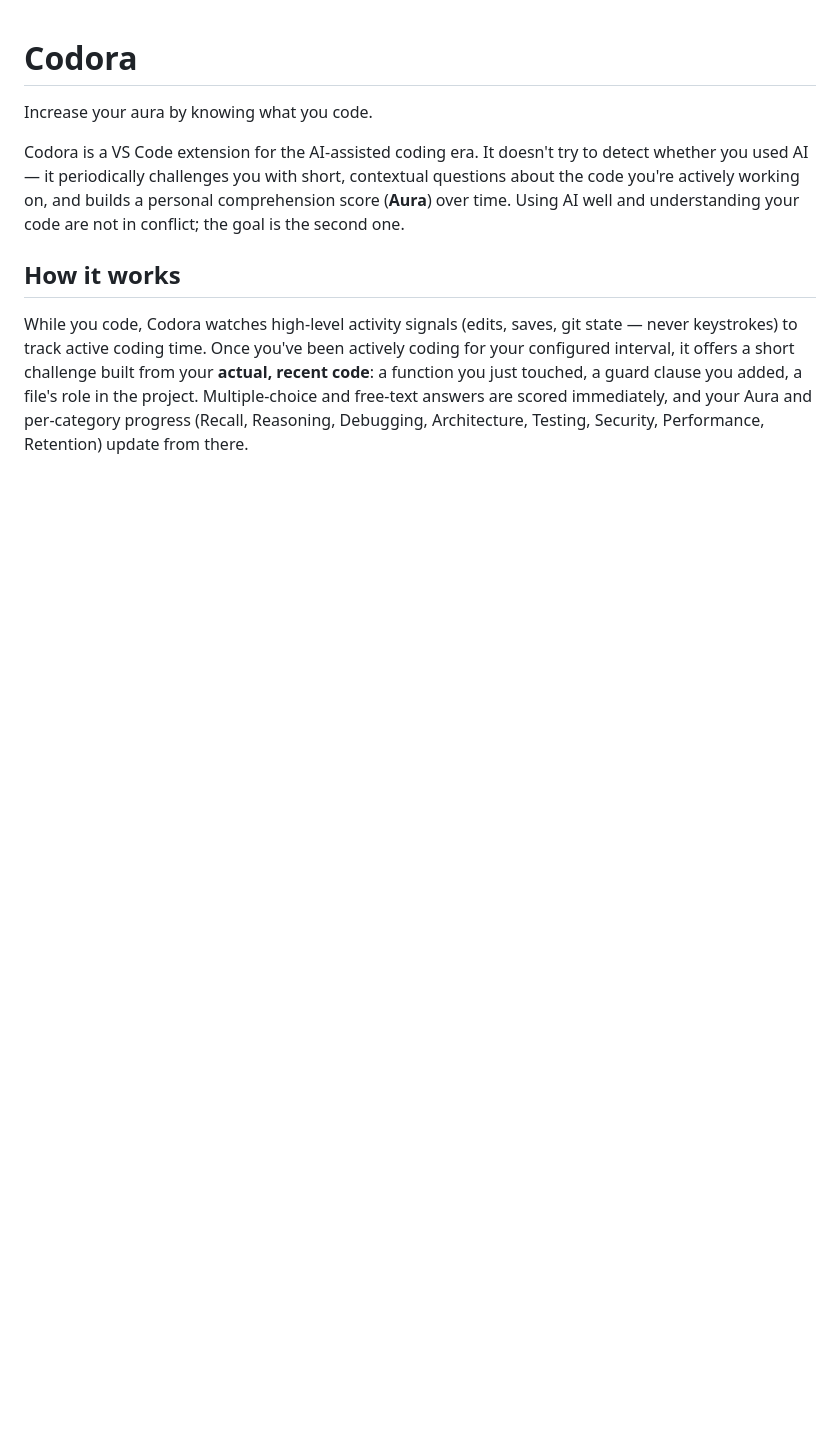
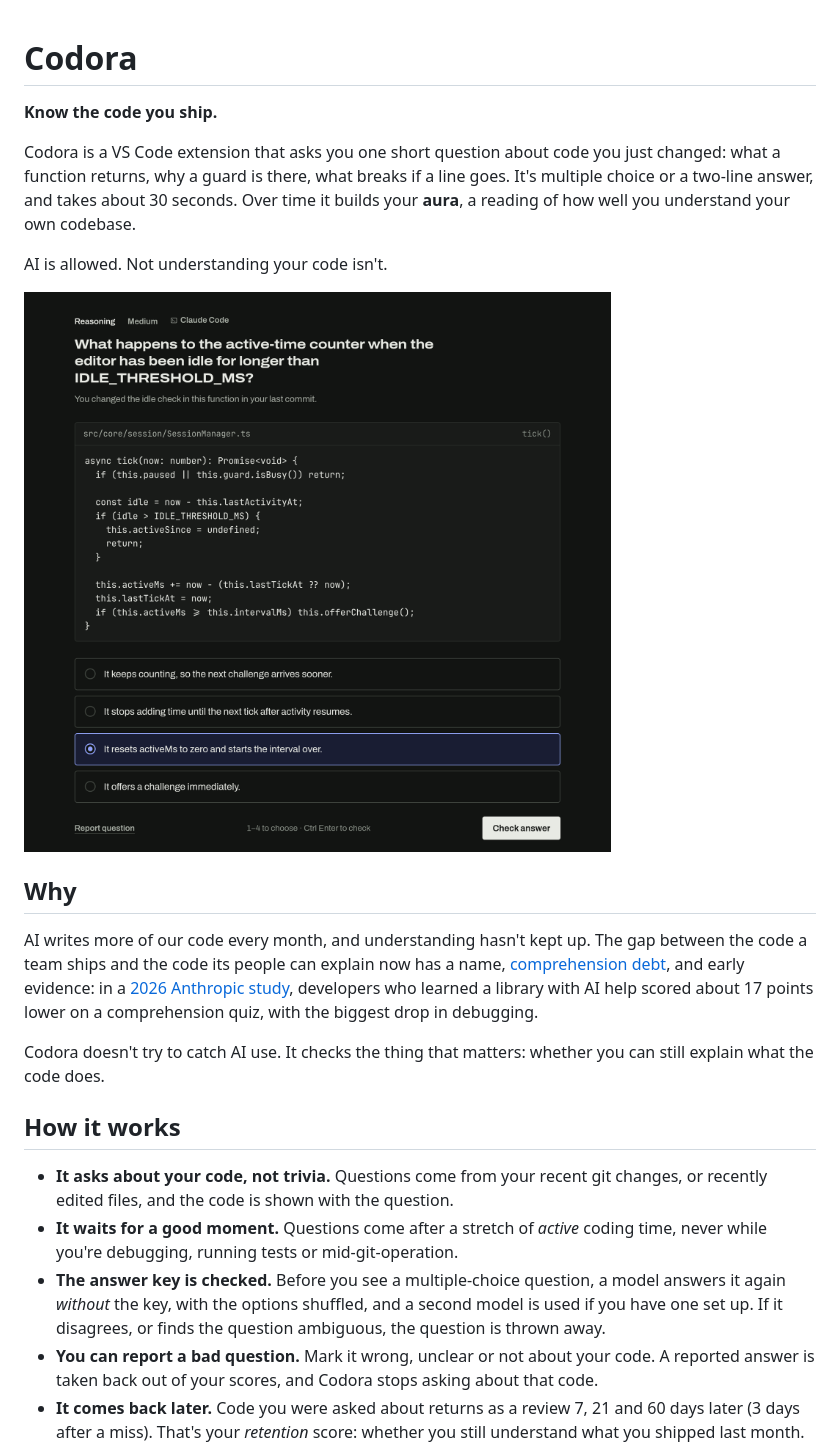
Before and after one commit to solomon-mh/codora, a Markdown page: README.md, the part around one of its changes. Drawn GitHub-style; pictures changed too: site/assets/challenge-question.png (added); blank space fills up the shorter version.

```diff
--- a/README.md
+++ b/README.md
@@ -1,21 +1,43 @@
 # Codora
 
-Increase your aura by knowing what you code.
+**Know the code you ship.**
 
-Codora is a VS Code extension for the AI-assisted coding era. It doesn't try to
-detect whether you used AI — it periodically challenges you with short,
-contextual questions about the code you're actively working on, and builds a
-personal comprehension score (**Aura**) over time. Using AI well and
-understanding your code are not in conflict; the goal is the second one.
+Codora is a VS Code extension that asks you one short question about code you
+just changed: what a function returns, why a guard is there, what breaks if a
+line goes. It's multiple choice or a two-line answer, and takes about 30 seconds.
+Over time it builds your **aura**, a reading of how well you understand your
+own codebase.
+
+AI is allowed. Not understanding your code isn't.
+
+![A Codora question about the code you just changed](site/assets/challenge-question.png)
+
+## Why
+
+AI writes more of our code every month, and understanding hasn't kept up.
+The gap between the code a team ships and the code its people can explain
+now has a name, [comprehension debt](https://addyosmani.com/blog/comprehension-debt/),
+and early evidence: in a [2026 Anthropic study](https://www.sovereignmagazine.com/article/anthropic-study-finds-ai-coding-assistants-speed-up-work-but-reduce-skills/),
+developers who learned a library with AI help scored about 17 points lower
+on a comprehension quiz, with the biggest drop in debugging.
+
+Codora doesn't try to catch AI use. It checks the thing that matters: whether
+you can still explain what the code does.
 
 ## How it works
 
-While you code, Codora watches high-level activity signals (edits, saves, git
-state — never keystrokes) to track active coding time. Once you've been
-actively coding for your configured interval, it offers a short challenge
-built from your **actual, recent code**: a function you just touched, a guard
-clause you added, a file's role in the project. Multiple-choice and free-text
-answers are scored immediately, and your Aura and per-category progress
-(Recall, Reasoning, Debugging, Architecture, Testing, Security, Performance,
-Retention) update from there.
+- **It asks about your code, not trivia.** Questions come from your recent
+  git changes, or recently edited files, and the code is shown with the question.
+- **It waits for a good moment.** Questions come after a stretch of *active*
+  coding time, never while you're debugging, running tests or mid-git-operation.
+- **The answer key is checked.** Before you see a multiple-choice question,
+  a model answers it again *without* the key, with the options shuffled, and
+  a second model is used if you have one set up. If it disagrees, or finds
+  the question ambiguous, the question is thrown away.
+- **You can report a bad question.** Mark it wrong, unclear or not about
+  your code. A reported answer is taken back out of your scores, and Codora
+  stops asking about that code.
+- **It comes back later.** Code you were asked about returns as a review 7,
+  21 and 60 days later (3 days after a miss). That's your *retention* score:
+  whether you still understand what you shipped last month.
 
```
Also changed, not shown: other parts of README.md (+52 -19 lines), CHANGELOG.md (added, +12 -0 lines), media/marketplace-icon.png (added), site/assets/challenge-result.png (added), site/assets/dashboard-overview-light.png (added), site/assets/dashboard-overview.png (added), site/assets/sidebar.png (added), 3 other files.
